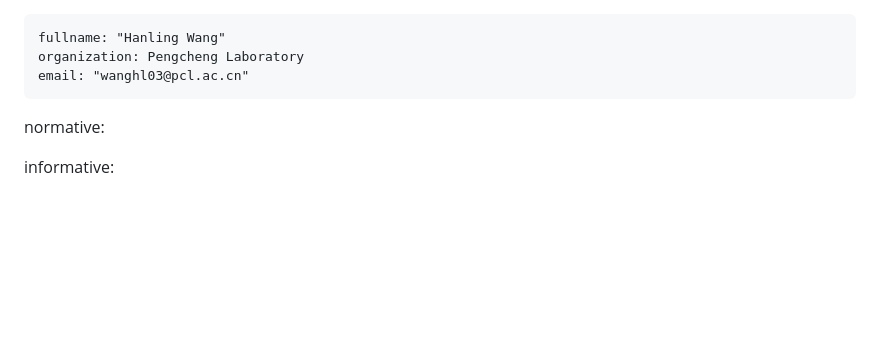
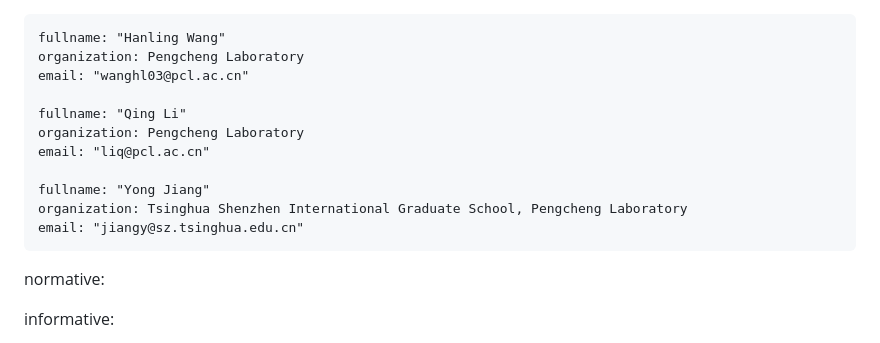
Before and after one commit to kongyanye/draft-wang-cats-innetwork-infer, a Markdown page: draft-wang-cats-innetwork-infer.md, the part around the change. Drawn GitHub-style; blank space fills up the shorter version.

Commit message:
Add authors

```diff
--- a/draft-wang-cats-innetwork-infer.md
+++ b/draft-wang-cats-innetwork-infer.md
@@ -30,6 +30,14 @@ author:
     fullname: "Hanling Wang"
     organization: Pengcheng Laboratory
     email: "wanghl03@pcl.ac.cn"
+
+    fullname: "Qing Li"
+    organization: Pengcheng Laboratory
+    email: "liq@pcl.ac.cn"
+
+    fullname: "Yong Jiang"
+    organization: Tsinghua Shenzhen International Graduate School, Pengcheng Laboratory
+    email: "jiangy@sz.tsinghua.edu.cn"
 
 normative:
 
```
